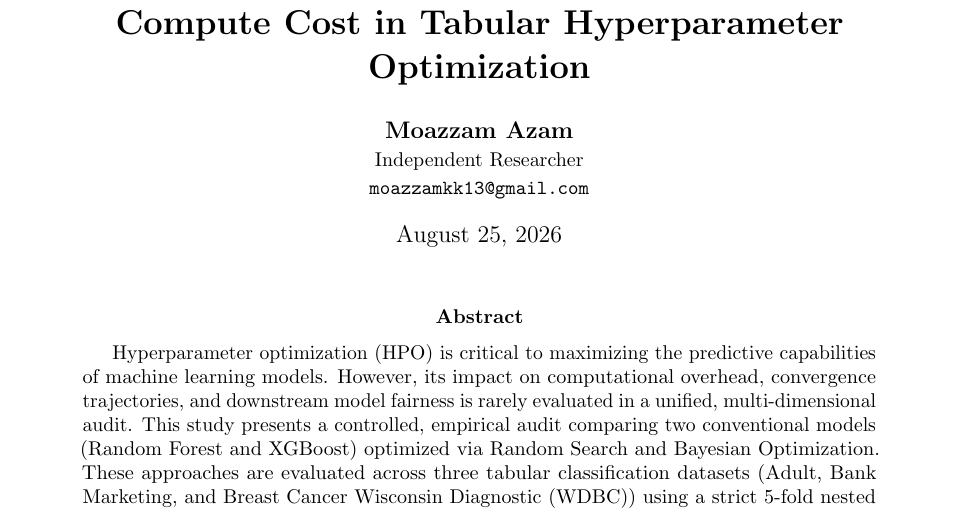
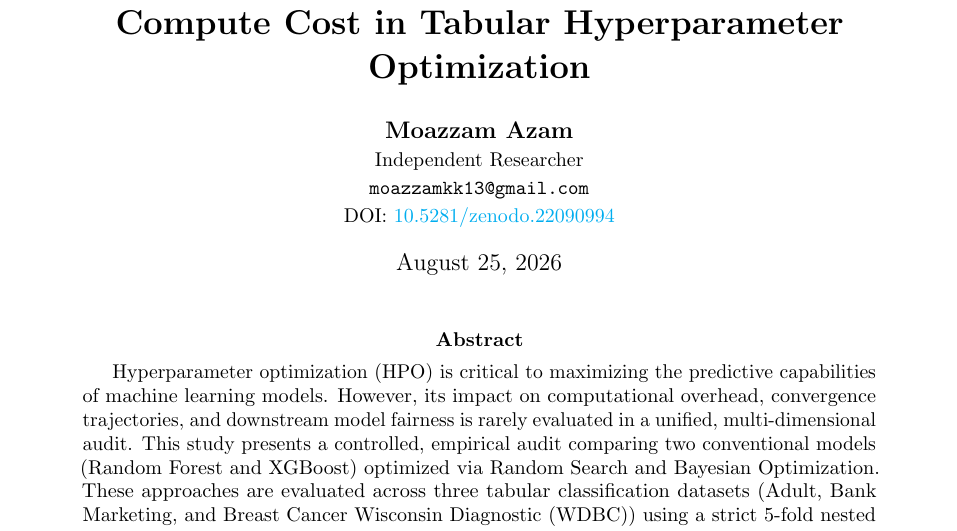
Before and after one commit to Moazzam9/fair-hpo-tabular-benchmark, a LaTeX paper (docs/manuscript_draft.tex): part of page 1 of 9, cut so that both start at the same text. Compiled offline with pdfLaTeX.

Commit message:
docs: add Zenodo DOI 10.5281/zenodo.22090994 to README, manuscript, and LaTeX

```diff
--- a/docs/manuscript_draft.tex
+++ b/docs/manuscript_draft.tex
@@ -19,7 +19,7 @@
 }
 
 \title{\textbf{An Empirical Audit of Performance, Fairness, and Compute Cost in Tabular Hyperparameter Optimization}}
-\author{\textbf{Moazzam Azam} \\ \small Independent Researcher \\ \small \texttt{moazzamkk13@gmail.com}}
+\author{\textbf{Moazzam Azam} \\ \small Independent Researcher \\ \small \texttt{moazzamkk13@gmail.com} \\ \small DOI: \href{https://doi.org/10.5281/zenodo.22090994}{10.5281/zenodo.22090994}}
 \date{\today}
 
 \begin{document}
```
Also changed, not shown: docs/manuscript_draft.md (+1 -0 lines), README.md.
